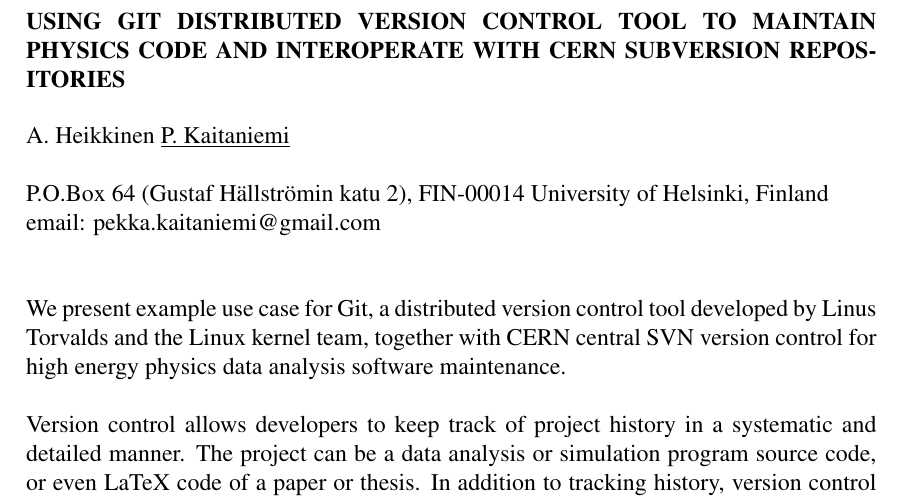
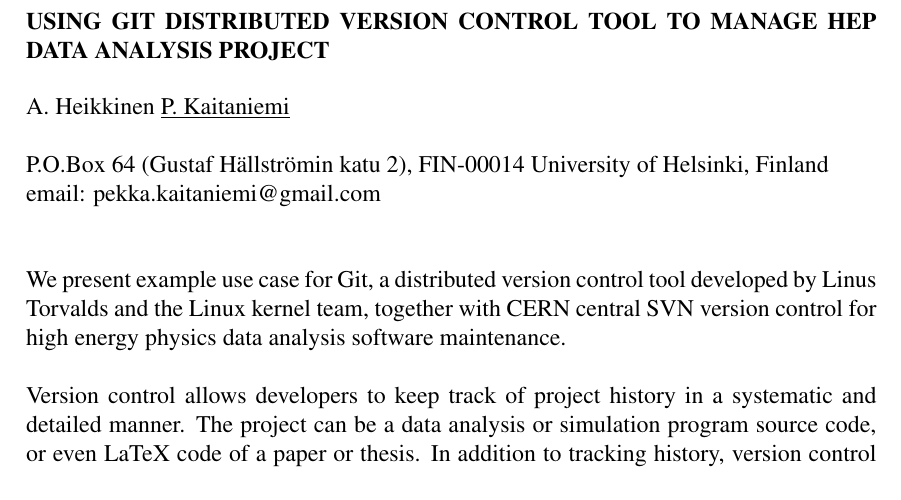
Before and after one commit to kaitanie/git-svn-poster, a LaTeX document (fp2009.tex): part of the page, cut so that both start at the same text. Compiled offline with pdfLaTeX.

Commit message:
Shorter more simple title?

```diff
--- a/fp2009.tex
+++ b/fp2009.tex
@@ -27,8 +27,11 @@
 %%%
 %%% The title of the abstract is given here as \title{TITLE TEXT}.
 %%%
-\title{USING GIT DISTRIBUTED VERSION CONTROL TOOL TO MAINTAIN PHYSICS
-  CODE AND INTEROPERATE WITH CERN SUBVERSION REPOSITORIES}
+\title{USING GIT DISTRIBUTED VERSION CONTROL TOOL TO MANAGE HEP DATA ANALYSIS PROJECT}
+
+%\title{USING GIT DISTRIBUTED VERSION CONTROL TOOL TO MAINTAIN PHYSICS
+%  CODE AND INTEROPERATE WITH CERN SUBVERSION REPOSITORIES}
+
 
 %%%
 %%% The list of authors; underline the name of the author who is responsible
```
